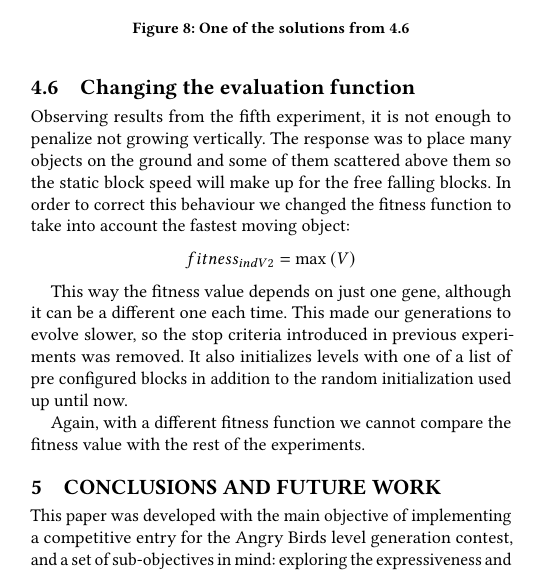
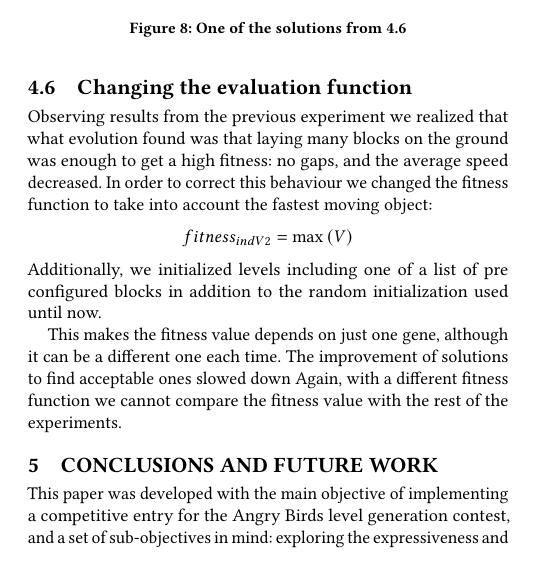
Before and after one commit to Laucalle/AngryBirdsLevelGenerationThesis, a LaTeX paper (gecco2019/angrybirds_gecco19.tex): part of one column of page 7 of 8, cut so that both start at the same text. Compiled offline with pdfLaTeX.

Commit message:
The last two experiments need to be fleshed out

```diff
--- a/gecco2019/angrybirds_gecco19.tex
+++ b/gecco2019/angrybirds_gecco19.tex
@@ -1208,28 +1208,33 @@ structures. Still, this path leads to mostly flat structures, which
 are structurally solid, but not interesting.
 % Something more should have to be commented on these results - JJ
 
- \subsection{Changing the evaluation function}\label{E6}
+\subsection{Changing the evaluation function}\label{E6}
 
-Observing results from the fifth experiment, it is not enough to penalize
-not growing vertically. The response was to place many objects on the ground
-and some of them scattered above them so the static block speed will make up
-for the free falling blocks. In order to correct this behaviour we changed the
+Observing results from the previous experiment we realized that what
+evolution found was that laying many blocks on the ground was enough
+to get a high fitness: no gaps, and the average speed decreased. In
+order to correct this behaviour we changed the
 fitness function to take into account the fastest moving object:
 $$fitness_{indV2} = \max{(V)}$$
+Additionally, we initialized levels including one of a list of pre configured
+blocks in addition to the random initialization used until
+now.
 
-This way the fitness value depends on just one gene, although it can be a
-different one each time. This made our generations to evolve slower, so the
-stop criteria introduced in previous experiments was removed.
-It also initializes levels with one of a list of pre configured
-blocks in addition to the random initialization used up until now.
-
-Again, with a different fitness function we cannot compare the fitness value with the rest of the experiments.
+This makes the fitness value depends on just one gene, although it can be a
+different one each time. The improvement of solutions to find acceptable ones
+slowed down % This would have to be proved by a chart
+Again, with a different fitness function we cannot compare the fitness
+value with the rest of the experiments.
  \begin{figure}
  	\centering
  	\includegraphics[scale=0.3]{E6.png}
  	\caption{One of the solutions from \ref{E6}}\label{f:e6}
  \end{figure}
 
+
+ %Again, you can't simply show a single figure as a result. Maybe show
+ %average height, or several best solutions. And always reference the
+ %figure - JJ
 %************************************************
 
 
```
